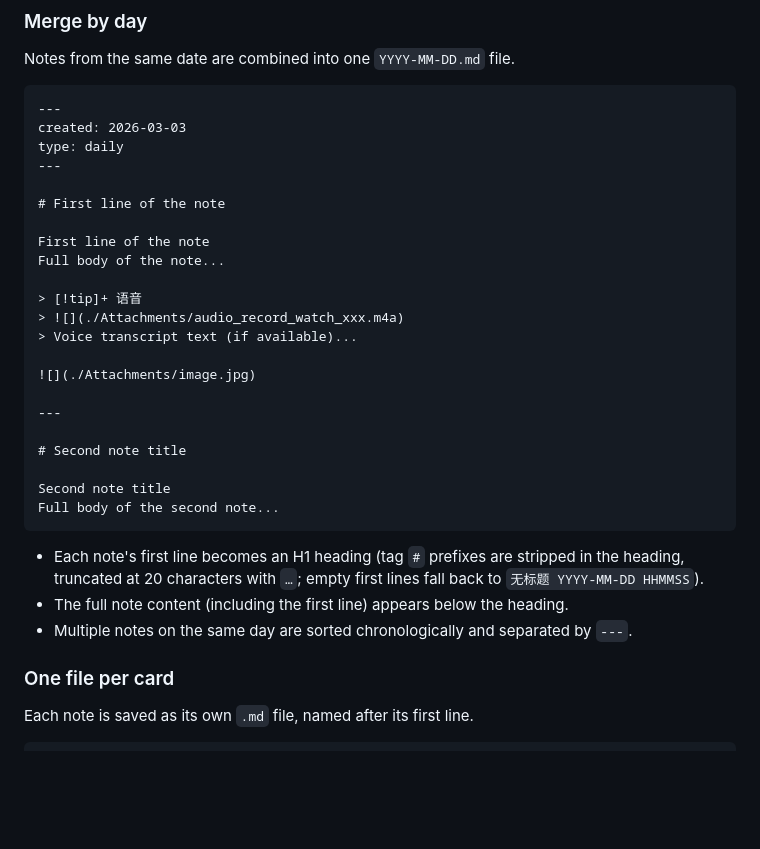
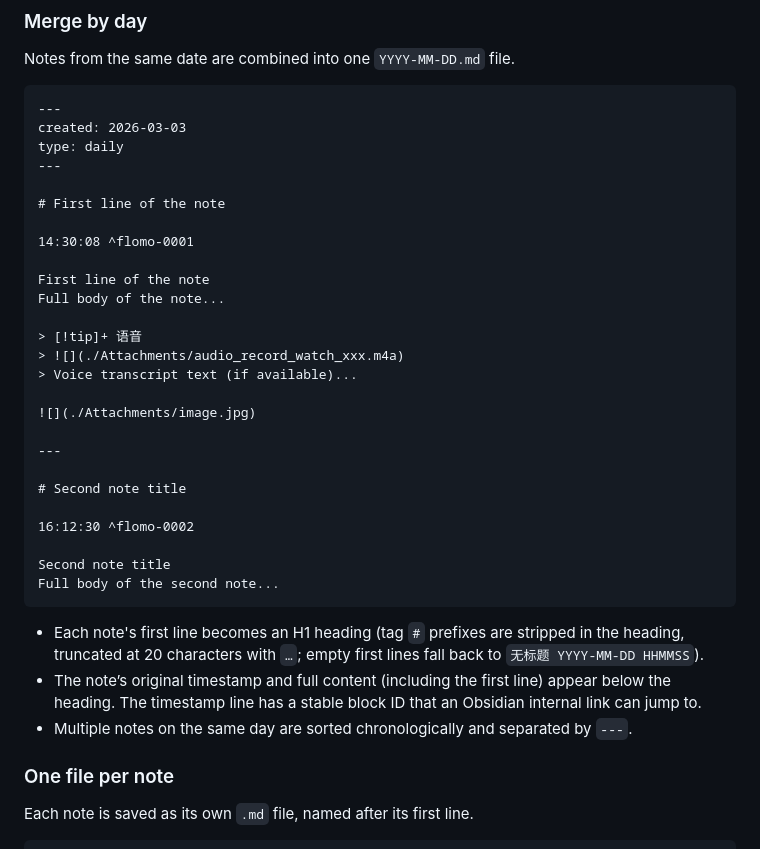
Before and after one commit to iBlinkQ/Flomo2Obsidian, a Markdown page: README_EN.md, the part around one of its changes. GitHub-like rendering; blank space fills up the shorter version.

````diff
--- a/README_EN.md
+++ b/README_EN.md
@@ -75,6 +87,8 @@ type: daily
 
 # First line of the note
 
+14:30:08 ^flomo-0001
+
 First line of the note
 Full body of the note...
 
@@ -88,15 +102,17 @@ Full body of the note...
 
 # Second note title
 
+16:12:30 ^flomo-0002
+
 Second note title
 Full body of the second note...
 ```
 
 - Each note's first line becomes an H1 heading (tag `#` prefixes are stripped in the heading, truncated at 20 characters with `…`; empty first lines fall back to `无标题 YYYY-MM-DD HHMMSS`).
-- The full note content (including the first line) appears below the heading.
+- The note’s original timestamp and full content (including the first line) appear below the heading. The timestamp line has a stable block ID that an Obsidian internal link can jump to.
 - Multiple notes on the same day are sorted chronologically and separated by `---`.
 
-### One file per card
+### One file per note
 
 Each note is saved as its own `.md` file, named after its first line.
 
````
Also changed, not shown: other parts of README_EN.md (+17 -4 lines), README.md (+23 -6 lines), docs/screenshots/import-preview.png, docs/screenshots/import-settings.png, docs/screenshots/post-import-followup.png (added), 12 other files.
